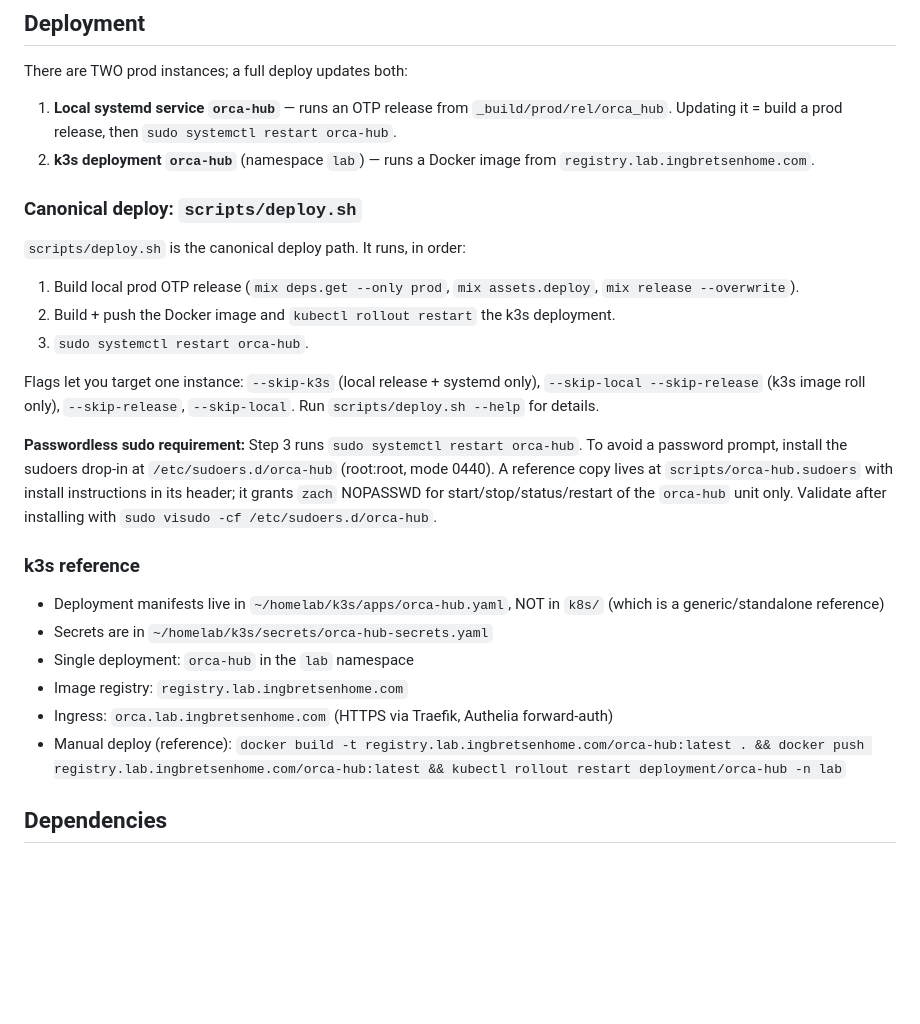
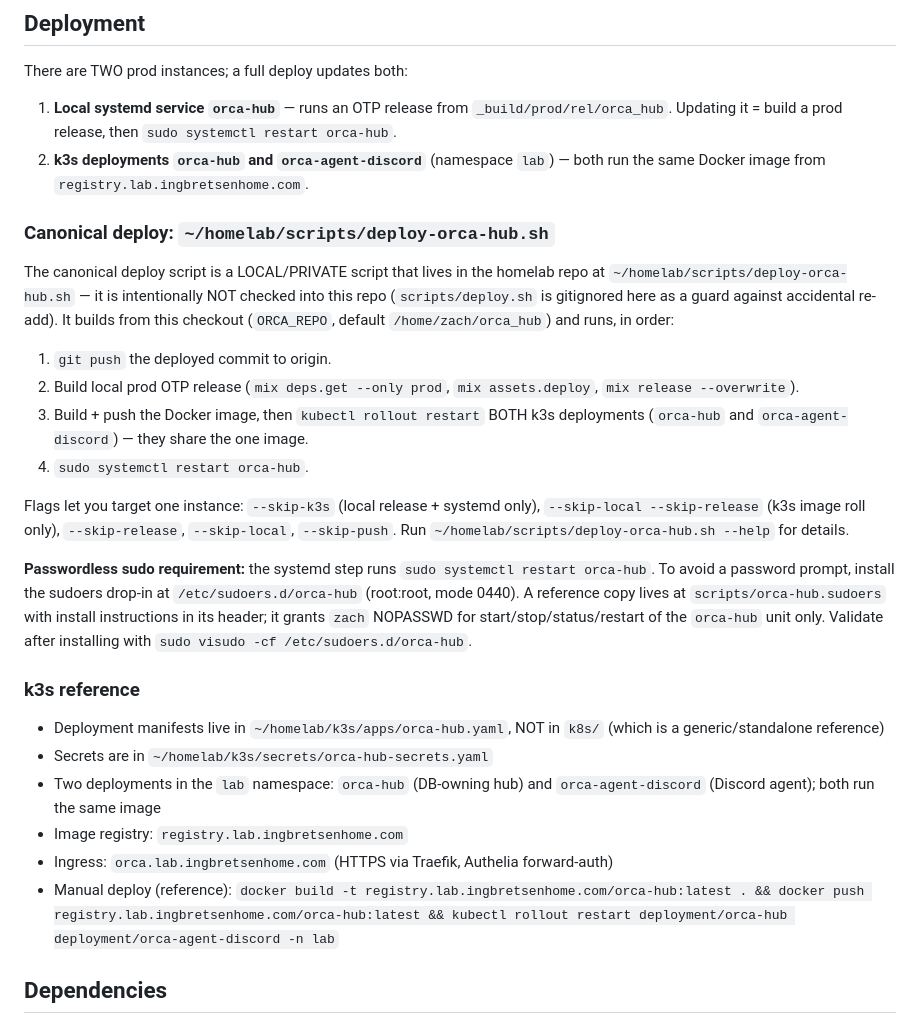
Before and after one commit to zingbretsen/orca_hub, a Markdown page: CLAUDE.md, the part around the change. Rendered like a GitHub page; blank space fills up the shorter version.

Commit message:
docs: canonical deploy is private ~/homelab/scripts/deploy-orca-hub.sh (rolls both k3s deployments)
The canonical deploy script now lives in the private homelab repo and is
intentionally not checked in here (scripts/deploy.sh stays gitignored). It
rolls both k3s deployments (orca-hub + orca-agent-discord) plus the local
systemd service.

OrcaHub-Session: cb88cfa0-005f-48ea-bd5b-f55a968f1eb7

```diff
--- a/CLAUDE.md
+++ b/CLAUDE.md
@@ -34,23 +34,30 @@ There are TWO prod instances; a full deploy updates both:
 1. **Local systemd service `orca-hub`** — runs an OTP release from
    `_build/prod/rel/orca_hub`. Updating it = build a prod release, then
    `sudo systemctl restart orca-hub`.
-2. **k3s deployment `orca-hub`** (namespace `lab`) — runs a Docker image from
-   `registry.lab.ingbretsenhome.com`.
+2. **k3s deployments `orca-hub` and `orca-agent-discord`** (namespace `lab`) —
+   both run the same Docker image from `registry.lab.ingbretsenhome.com`.
 
-### Canonical deploy: `scripts/deploy.sh`
+### Canonical deploy: `~/homelab/scripts/deploy-orca-hub.sh`
 
-`scripts/deploy.sh` is the canonical deploy path. It runs, in order:
+The canonical deploy script is a LOCAL/PRIVATE script that lives in the homelab
+repo at `~/homelab/scripts/deploy-orca-hub.sh` — it is intentionally NOT checked
+into this repo (`scripts/deploy.sh` is gitignored here as a guard against
+accidental re-add). It builds from this checkout (`ORCA_REPO`, default
+`/home/zach/orca_hub`) and runs, in order:
 
-1. Build local prod OTP release (`mix deps.get --only prod`, `mix assets.deploy`,
+1. `git push` the deployed commit to origin.
+2. Build local prod OTP release (`mix deps.get --only prod`, `mix assets.deploy`,
    `mix release --overwrite`).
-2. Build + push the Docker image and `kubectl rollout restart` the k3s deployment.
-3. `sudo systemctl restart orca-hub`.
+3. Build + push the Docker image, then `kubectl rollout restart` BOTH k3s
+   deployments (`orca-hub` and `orca-agent-discord`) — they share the one image.
+4. `sudo systemctl restart orca-hub`.
 
 Flags let you target one instance: `--skip-k3s` (local release + systemd only),
 `--skip-local --skip-release` (k3s image roll only), `--skip-release`,
-`--skip-local`. Run `scripts/deploy.sh --help` for details.
+`--skip-local`, `--skip-push`. Run `~/homelab/scripts/deploy-orca-hub.sh --help`
+for details.
 
-**Passwordless sudo requirement:** Step 3 runs `sudo systemctl restart orca-hub`.
+**Passwordless sudo requirement:** the systemd step runs `sudo systemctl restart orca-hub`.
 To avoid a password prompt, install the sudoers drop-in at
 `/etc/sudoers.d/orca-hub` (root:root, mode 0440). A reference copy lives at
 `scripts/orca-hub.sudoers` with install instructions in its header; it grants
@@ -61,10 +68,10 @@ Validate after installing with `sudo visudo -cf /etc/sudoers.d/orca-hub`.
 
 - Deployment manifests live in `~/homelab/k3s/apps/orca-hub.yaml`, NOT in `k8s/` (which is a generic/standalone reference)
 - Secrets are in `~/homelab/k3s/secrets/orca-hub-secrets.yaml`
-- Single deployment: `orca-hub` in the `lab` namespace
+- Two deployments in the `lab` namespace: `orca-hub` (DB-owning hub) and `orca-agent-discord` (Discord agent); both run the same image
 - Image registry: `registry.lab.ingbretsenhome.com`
 - Ingress: `orca.lab.ingbretsenhome.com` (HTTPS via Traefik, Authelia forward-auth)
-- Manual deploy (reference): `docker build -t registry.lab.ingbretsenhome.com/orca-hub:latest . && docker push registry.lab.ingbretsenhome.com/orca-hub:latest && kubectl rollout restart deployment/orca-hub -n lab`
+- Manual deploy (reference): `docker build -t registry.lab.ingbretsenhome.com/orca-hub:latest . && docker push registry.lab.ingbretsenhome.com/orca-hub:latest && kubectl rollout restart deployment/orca-hub deployment/orca-agent-discord -n lab`
 
 ## Dependencies
 
```
